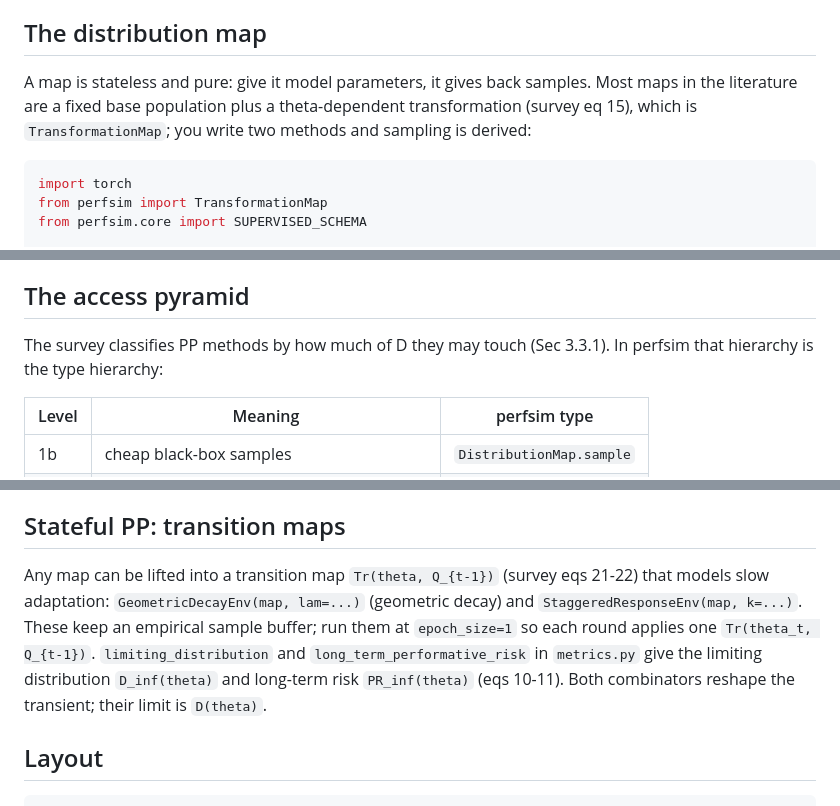
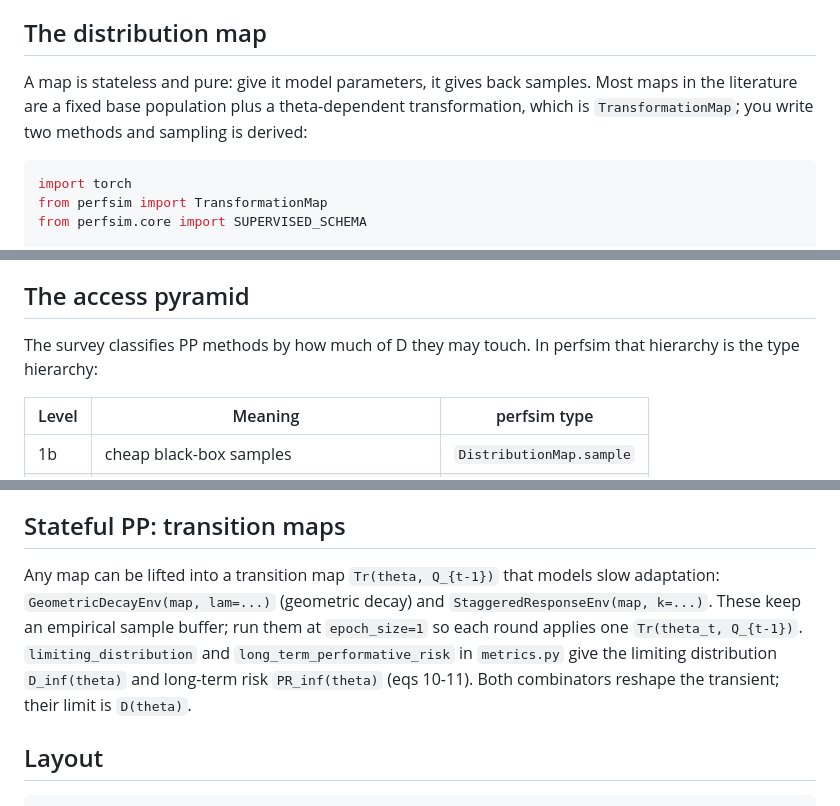
Before and after one commit to gsmithline/perfsim, a Markdown page: README.md, 3 parts joined by grey strips. GitHub-like rendering.

````diff
--- a/README.md
+++ b/README.md
@@ -6,7 +6,7 @@ Design follows the taxonomy of Kehrenberg et al. 2026 (arXiv:2602.10176), which
 
 ## The distribution map
 
-A map is stateless and pure: give it model parameters, it gives back samples. Most maps in the literature are a fixed base population plus a theta-dependent transformation (survey eq 15), which is `TransformationMap`; you write two methods and sampling is derived:
+A map is stateless and pure: give it model parameters, it gives back samples. Most maps in the literature are a fixed base population plus a theta-dependent transformation, which is `TransformationMap`; you write two methods and sampling is derived:
 
 ```python
 import torch
@@ -37,7 +37,7 @@ Maps see the deployed model through a `ModelView`. The prediction channel is alw
 
 ## The access pyramid
 
-The survey classifies PP methods by how much of D they may touch (Sec 3.3.1). In perfsim that hierarchy is the type hierarchy:
+The survey classifies PP methods by how much of D they may touch. In perfsim that hierarchy is the type hierarchy:
 
 | Level | Meaning | perfsim type |
 |---|---|---|
@@ -85,7 +85,7 @@ True simulators with internal state stay native `Environment`s: Friedkin-Johnsen
 
 ## Stateful PP: transition maps
 
-Any map can be lifted into a transition map `Tr(theta, Q_{t-1})` (survey eqs 21-22) that models slow adaptation: `GeometricDecayEnv(map, lam=...)` (geometric decay) and `StaggeredResponseEnv(map, k=...)`. These keep an empirical sample buffer; run them at `epoch_size=1` so each round applies one `Tr(theta_t, Q_{t-1})`. `limiting_distribution` and `long_term_performative_risk` in `metrics.py` give the limiting distribution `D_inf(theta)` and long-term risk `PR_inf(theta)` (eqs 10-11). Both combinators reshape the transient; their limit is `D(theta)`.
+Any map can be lifted into a transition map `Tr(theta, Q_{t-1})` that models slow adaptation: `GeometricDecayEnv(map, lam=...)` (geometric decay) and `StaggeredResponseEnv(map, k=...)`. These keep an empirical sample buffer; run them at `epoch_size=1` so each round applies one `Tr(theta_t, Q_{t-1})`. `limiting_distribution` and `long_term_performative_risk` in `metrics.py` give the limiting distribution `D_inf(theta)` and long-term risk `PR_inf(theta)` (eqs 10-11). Both combinators reshape the transient; their limit is `D(theta)`.
 
 ## Layout
 
````
